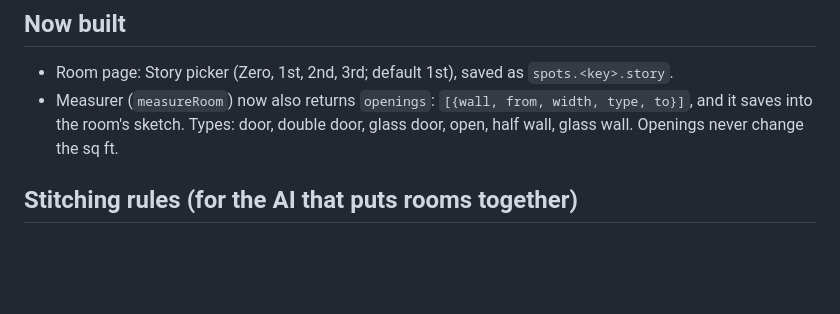
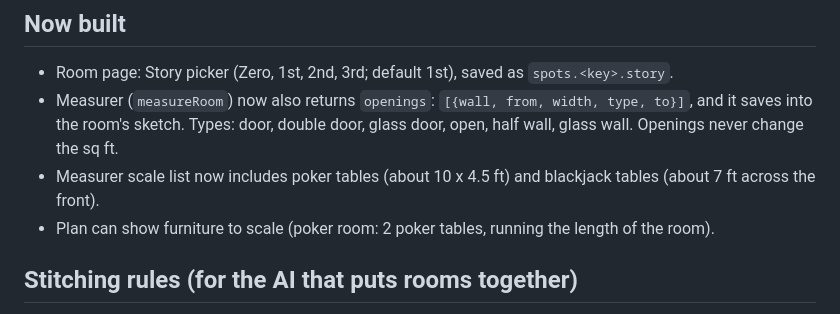
Before and after one commit to isotelo01/kheanandclean.com, a Markdown page: documents/floor-plan-stitching-notes.md, the part around the change. GitHub-like rendering; blank space fills up the shorter version.

Commit message:
Notes: poker/blackjack table sizes added to measurer; tables on plan
Co-Authored-By: Claude Opus 5.5 <noreply@anthropic.com>
Claude-Session: https://claude.ai/code/session_011rT47u2thwqHUgeAhzFve2

```diff
--- a/documents/floor-plan-stitching-notes.md
+++ b/documents/floor-plan-stitching-notes.md
@@ -30,6 +30,8 @@ Test job: EDH Casino — Sal Palma, Q-1103 (on-site estimate, `quotes/tVvTL2NqY3
 - Room page: Story picker (Zero, 1st, 2nd, 3rd; default 1st), saved as `spots.<key>.story`.
 - Measurer (`measureRoom`) now also returns `openings`: `[{wall, from, width, type, to}]`, and it saves into the room's sketch.
   Types: door, double door, glass door, open, half wall, glass wall. Openings never change the sq ft.
+- Measurer scale list now includes poker tables (about 10 x 4.5 ft) and blackjack tables (about 7 ft across the front).
+- Plan can show furniture to scale (poker room: 2 poker tables, running the length of the room).
 
 ## Stitching rules (for the AI that puts rooms together)
 1. Top of the plan is north. Use the walls Israel names (north/south/east/west) over anything guessed from photos.
```
